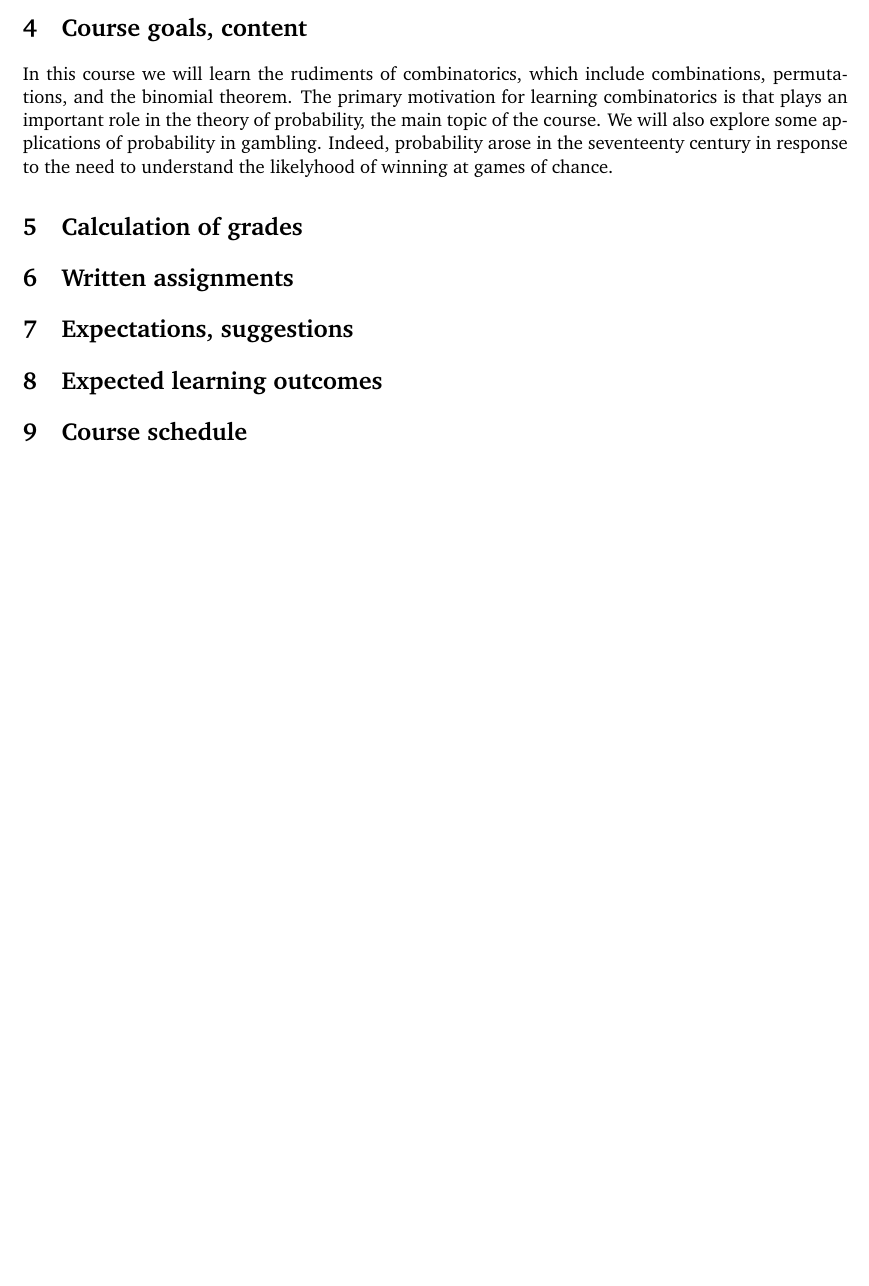
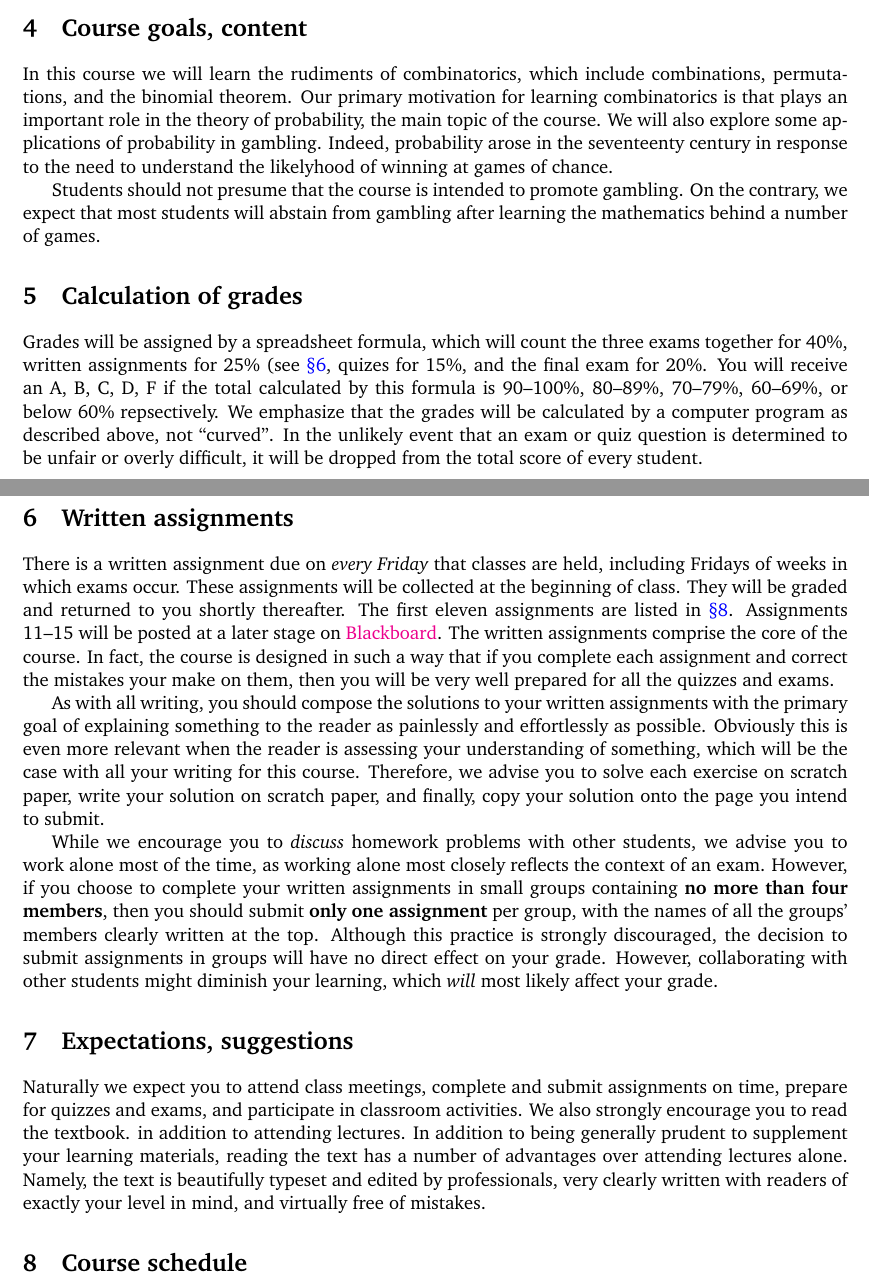
Before and after one commit to marcusjbishop/104, a LaTeX document (s.tex): part of page 1 of 2 before the commit and two parts of pages 1 and 2 of 3 after it, the two joined at a grey line, cut so that both start at the same text, the shorter picture padded with empty space. Compiled offline with pdfLaTeX.

Commit message:
mostly done

```diff
--- a/s.tex
+++ b/s.tex
@@ -2,7 +2,7 @@
 \usepackage[euler-digits]{eulervm}
 \usepackage[colorlinks=true, linkcolor=blue, breaklinks=true]{hyperref}
 \def\sectionautorefname~#1\null{\S#1\null}
-\usepackage{charter,amsmath,amssymb,breakurl}
+\usepackage{charter,amsmath,amssymb,breakurl,booktabs}
 \usepackage[letterpaper,margin=.9in]{geometry}
 \title{Syllabus for Math~104}
 \author{Dr Marcus Bishop, Iowa State University}
@@ -27,17 +27,75 @@ not needed for Math~104.
 \section{Course goals, content}
 In this course we will learn the rudiments of combinatorics,
 which include combinations, permutations, and the binomial theorem.
-The primary motivation for learning combinatorics is that
+Our primary motivation for learning combinatorics is that
 plays an important role in the theory of probability, the main
 topic of the course. We will also explore some
 applications of probability in gambling. Indeed, probability
 arose in the seventeenty century in response to the need
 to understand the likelyhood of winning at games of chance.
 
+Students should not presume that the course is intended to
+promote gambling. On the contrary, we expect that most
+students will abstain from gambling after learning the mathematics
+behind a number of games.
+
 \section{Calculation of grades}\label{Assessment}
+Grades will be assigned by a spreadsheet formula, which will count
+the three exams together for 40\%, written assignments for 25\% (see \autoref{Written},
+quizes for 15\%, and the final exam for 20\%. You will receive an A, B, C, D, F
+if the total calculated by this formula is
+90--100\%, 80--89\%, 70--79\%, 60--69\%, or below 60\% repsectively.
+We emphasize that the grades will be calculated by a computer program as described
+above, not ``curved''. In the unlikely event that an exam or quiz question is determined
+to be unfair or overly difficult, it will be dropped from the total score of
+every student.
+
 \section{Written assignments}\label{Written}
-\section{Expectations, suggestions}
-\section{Expected learning outcomes}
+There is a written assignment due on {\em every
+Friday} that classes are held, including Fridays of weeks
+in which exams occur.
+These assignments will be collected at the beginning
+of class. They will be graded and returned to you shortly thereafter.
+The first eleven assignments
+are listed in \autoref{Schedule}. Assignments 11--15
+will be posted at a later stage on \href{https://bb.its.iastate.edu}{Blackboard}.
+The written assignments comprise the core of the course. In fact, the course is
+designed in such a way that if you complete each assignment and
+correct the mistakes your make on them,
+then you will be very well prepared for all the quizzes and exams.
+
+As with all writing, you should compose the solutions to your written
+assignments with the primary goal of explaining something to the
+reader as painlessly and effortlessly as possible. Obviously this
+is even more relevant when the reader is assessing your understanding
+of something, which will be the case with all your writing for this
+course. Therefore, we advise you to solve each exercise on scratch
+paper, write your solution on scratch paper, and finally, copy your
+solution onto the page you intend to submit.
+
+While we encourage you to {\em discuss} homework problems with other
+students, we advise you to work alone most of the time,
+as working alone most closely reflects the context of an exam.
+However, if you choose to complete your written assignments in small
+groups containing {\bf no more than four members}, then you should
+submit {\bf only one assignment} per group, with the names of all
+the groups' members clearly written at the top.  Although this
+practice is strongly discouraged, the decision to submit assignments
+in groups will have no direct effect on your grade. However,
+collaborating with other students might diminish your learning,
+which {\em will} most likely affect your grade.
+
+\section{Expectations, suggestions} Naturally we expect you to attend
+class meetings, complete and submit assignments on
+time, prepare for quizzes and exams, and participate in classroom
+activities. We also strongly encourage you to read the textbook.
+in addition to attending lectures.
+In addition to being generally prudent to
+supplement your learning materials, reading the text has a number of
+advantages over attending lectures alone. Namely, the text is beautifully
+typeset and edited by professionals, very clearly written with readers
+of exactly your level in mind, and virtually free of mistakes.
+
 \section{Course schedule}\label{Schedule} While the exact subject
 matter to be covered in class shown in the following schedule is
 subject to change slightly, the quizzes and exams will be conducted
```
Also changed, not shown: s.tex (34 more changed lines).
